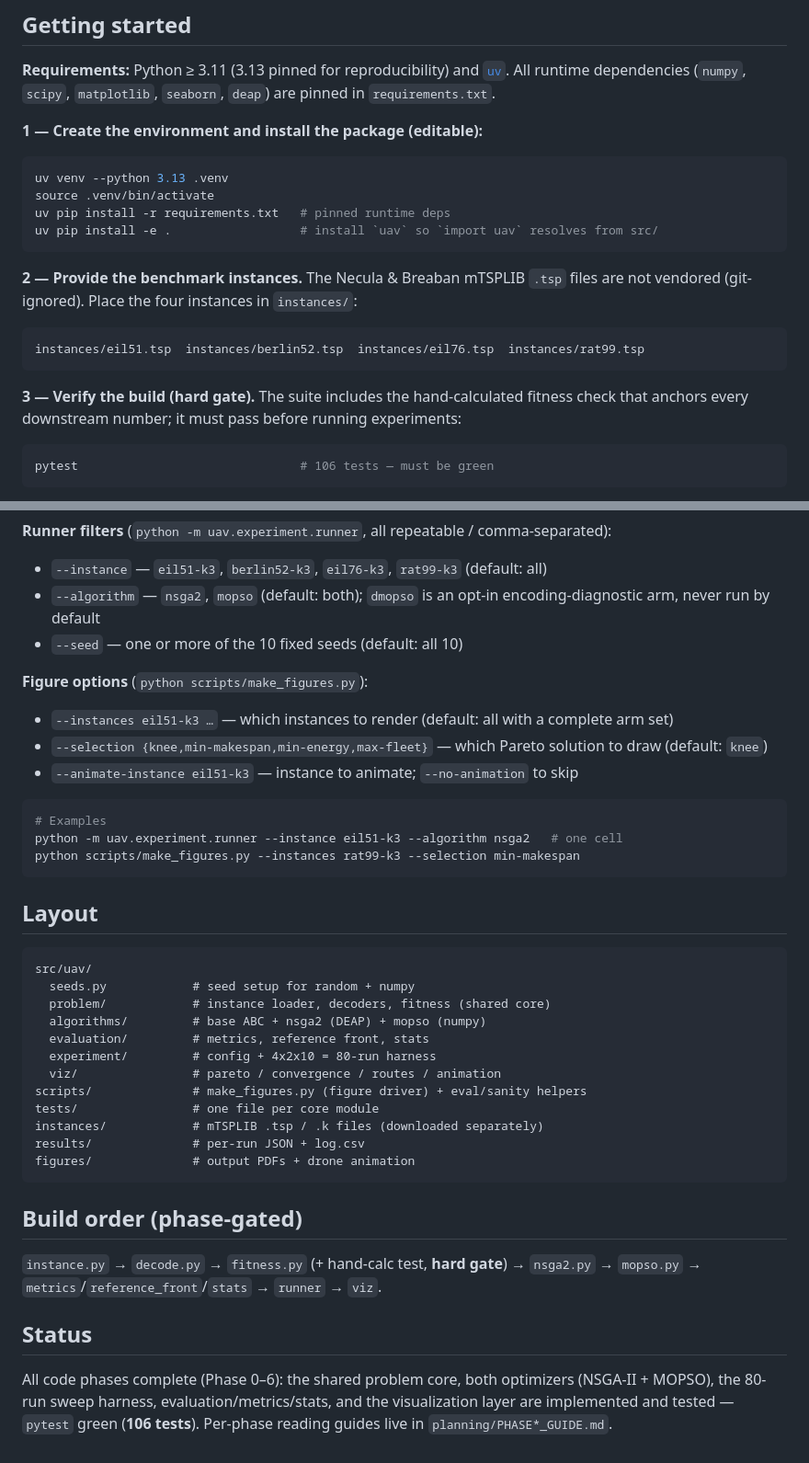
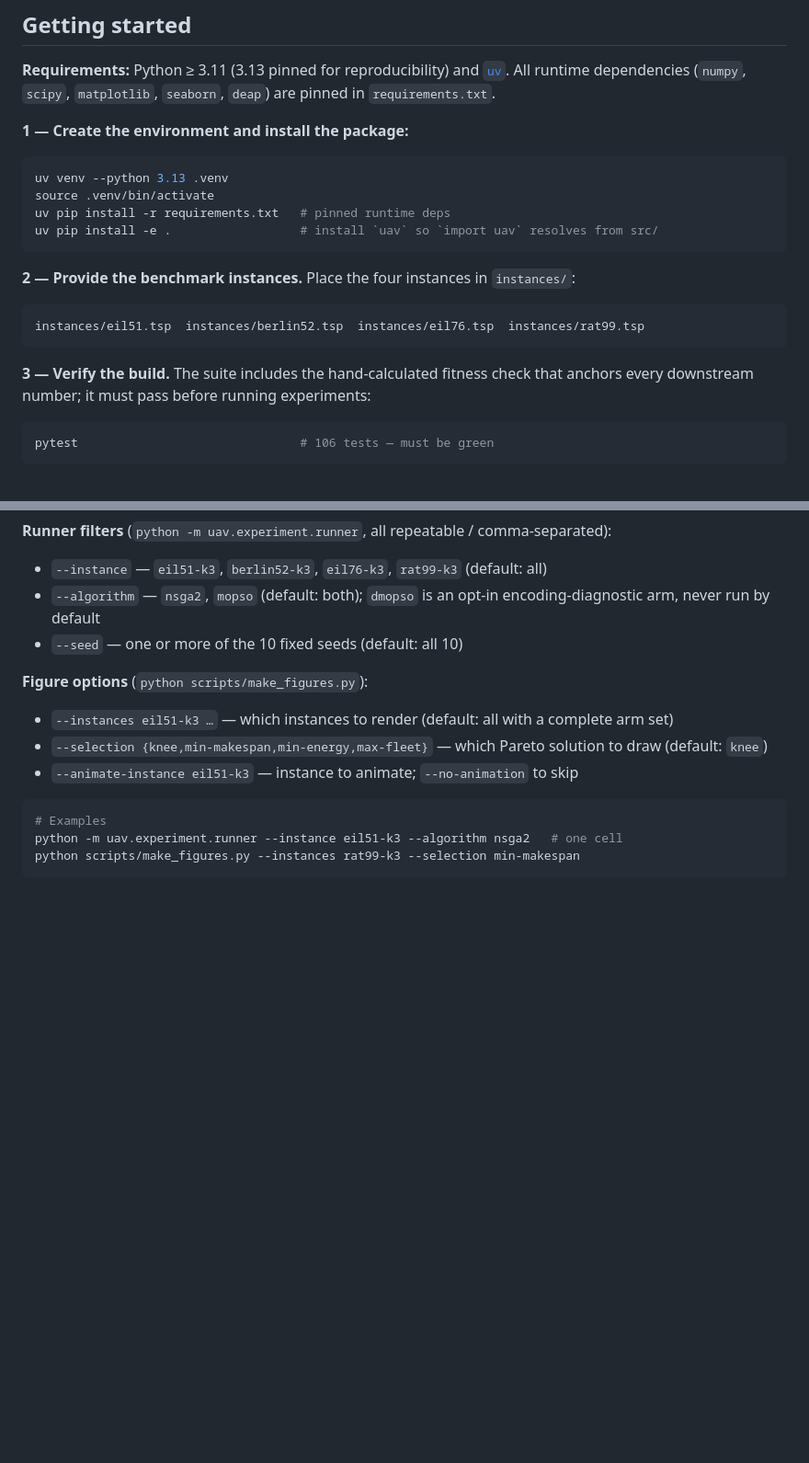
Before and after one commit to erihh3/nsga2-multidrone-routing, a Markdown page: README.md, 2 parts joined by grey strips. Shown at 92% size. Rendered like a GitHub page; blank space fills up the shorter version.

````diff
--- a/README.md
+++ b/README.md
@@ -71,7 +71,7 @@ comparison isolates exactly one variable: the optimizer loop and its genotype.
 [`uv`](https://github.com/astral-sh/uv). All runtime dependencies (`numpy`, `scipy`,
 `matplotlib`, `seaborn`, `deap`) are pinned in `requirements.txt`.
 
-**1 — Create the environment and install the package (editable):**
+**1 — Create the environment and install the package:**
 
 ```bash
 uv venv --python 3.13 .venv
@@ -80,14 +80,13 @@ uv pip install -r requirements.txt   # pinned runtime deps
 uv pip install -e .                  # install `uav` so `import uav` resolves from src/
 ```
 
-**2 — Provide the benchmark instances.** The Necula & Breaban mTSPLIB `.tsp` files
-are not vendored (git-ignored). Place the four instances in `instances/`:
+**2 — Provide the benchmark instances.** Place the four instances in `instances/`:
 
 ```
 instances/eil51.tsp  instances/berlin52.tsp  instances/eil76.tsp  instances/rat99.tsp
 ```
 
-**3 — Verify the build (hard gate).** The suite includes the hand-calculated fitness
+**3 — Verify the build.** The suite includes the hand-calculated fitness
 check that anchors every downstream number; it must pass before running experiments:
 
 ```bash
@@ -138,32 +137,3 @@ figure is `n=10` (10 fixed seeds per instance×algorithm); never quote a single
 python -m uav.experiment.runner --instance eil51-k3 --algorithm nsga2   # one cell
 python scripts/make_figures.py --instances rat99-k3 --selection min-makespan
 ```
-
-## Layout
-
-```
-src/uav/
-  seeds.py            # seed setup for random + numpy
-  problem/            # instance loader, decoders, fitness (shared core)
-  algorithms/         # base ABC + nsga2 (DEAP) + mopso (numpy)
-  evaluation/         # metrics, reference front, stats
-  experiment/         # config + 4x2x10 = 80-run harness
-  viz/                # pareto / convergence / routes / animation
-scripts/              # make_figures.py (figure driver) + eval/sanity helpers
-tests/                # one file per core module
-instances/            # mTSPLIB .tsp / .k files (downloaded separately)
-results/              # per-run JSON + log.csv
-figures/              # output PDFs + drone animation
-```
-
-## Build order (phase-gated)
-
-`instance.py` → `decode.py` → `fitness.py` (+ hand-calc test, **hard gate**) →
-`nsga2.py` → `mopso.py` → `metrics`/`reference_front`/`stats` → `runner` → `viz`.
-
-## Status
-
-All code phases complete (Phase 0–6): the shared problem core, both optimizers
-(NSGA-II + MOPSO), the 80-run sweep harness, evaluation/metrics/stats, and the
-visualization layer are implemented and tested — `pytest` green (**106 tests**).
-Per-phase reading guides live in `planning/PHASE*_GUIDE.md`.
````
